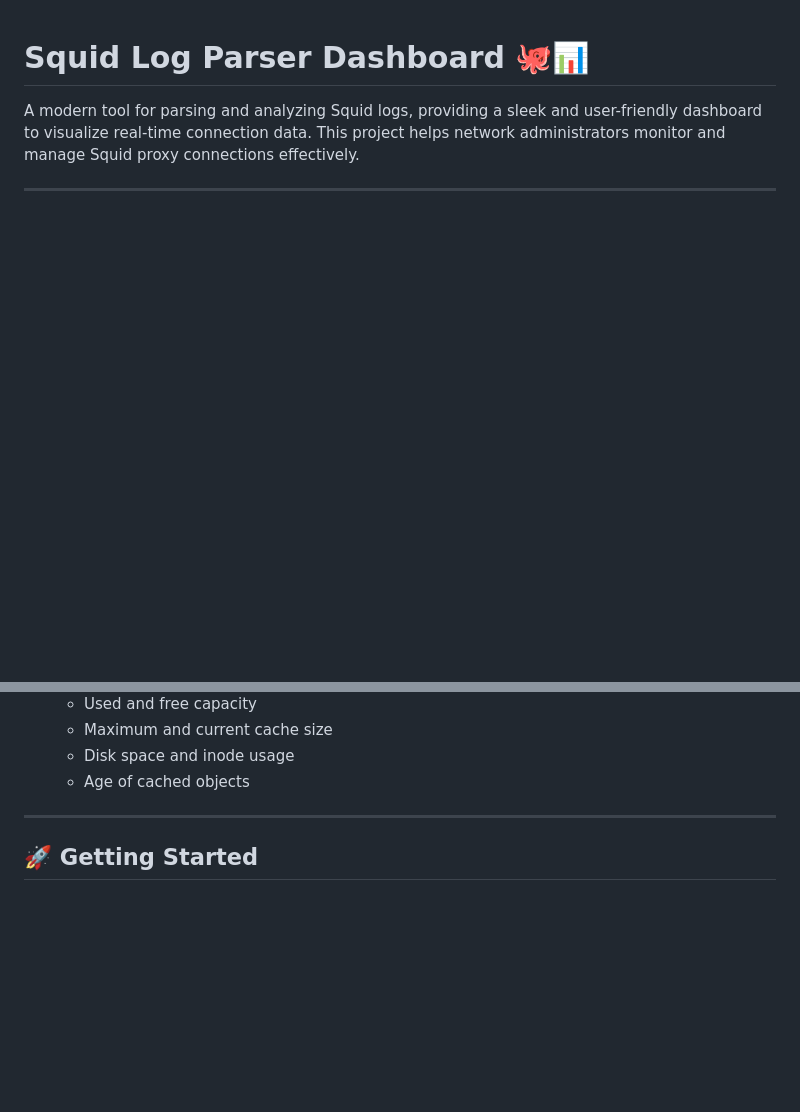
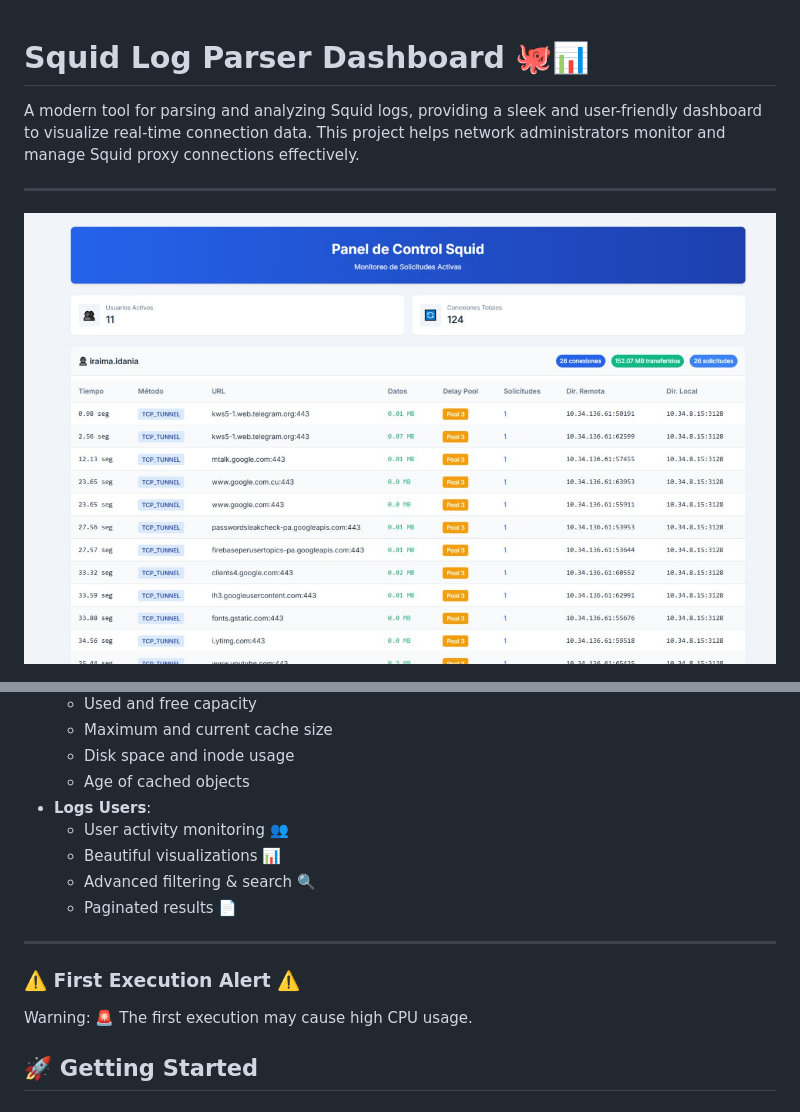
Before and after one commit to kaelthasmanu/SquidStats, a Markdown page: README.md, 2 parts joined by grey strips. Drawn GitHub-style; blank space fills up the shorter version.

```diff
--- a/README.md
+++ b/README.md
@@ -3,6 +3,8 @@
 A modern tool for parsing and analyzing Squid logs, providing a sleek and user-friendly dashboard to visualize real-time connection data. This project helps network administrators monitor and manage Squid proxy connections effectively.
 
 ---
+
+![DEMO](https://github.com/kaelthasmanu/SquidStats/blob/main/assets/photo_2025-03-16_10-33-06.jpg "DEMO")
 
 ![DEMO](https://github.com/kaelthasmanu/SquidStats/blob/main/assets/photo_2025-03-16_10-33-06.jpg "DEMO")
 
@@ -22,8 +24,16 @@ A modern tool for parsing and analyzing Squid logs, providing a sleek and user-f
   - Maximum and current cache size
   - Disk space and inode usage
   - Age of cached objects
+- **Logs Users**:
+  - User activity monitoring 👥
+  - Beautiful visualizations 📊
+  - Advanced filtering & search 🔍
+  - Paginated results 📄
 
 ---
+
+### ⚠️ First Execution Alert ⚠️
+Warning: 🚨 The first execution may cause high CPU usage.
 
 ## 🚀 Getting Started
 
```
Also changed, not shown: assets/photo_2025-04-04_15-45-33.jpg (added), 1 other file.
